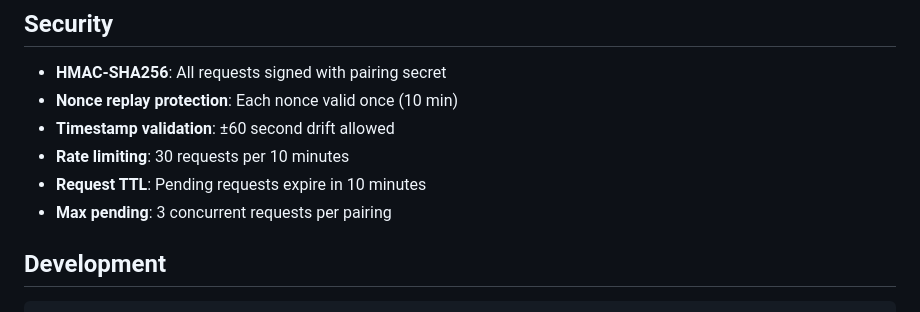
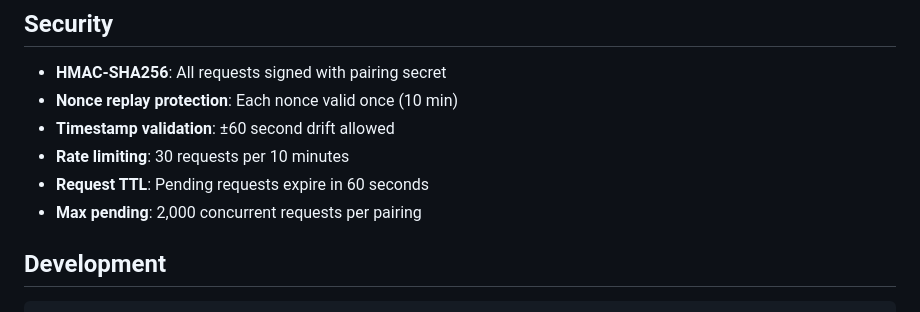
Before and after one commit to SerjoschDuering/claude-code-notifier, a Markdown page: README.md, the part around one of its changes. Drawn GitHub-style.

Commit message:
Update README limits

```diff
--- a/README.md
+++ b/README.md
@@ -210,8 +210,8 @@ claude-code-notifier/
 - **Nonce replay protection**: Each nonce valid once (10 min)
 - **Timestamp validation**: ±60 second drift allowed
 - **Rate limiting**: 30 requests per 10 minutes
-- **Request TTL**: Pending requests expire in 10 minutes
-- **Max pending**: 3 concurrent requests per pairing
+- **Request TTL**: Pending requests expire in 60 seconds
+- **Max pending**: 2,000 concurrent requests per pairing
 
 ## Development
 
```
Also changed, not shown: other parts of README.md (+1 -1 lines).
